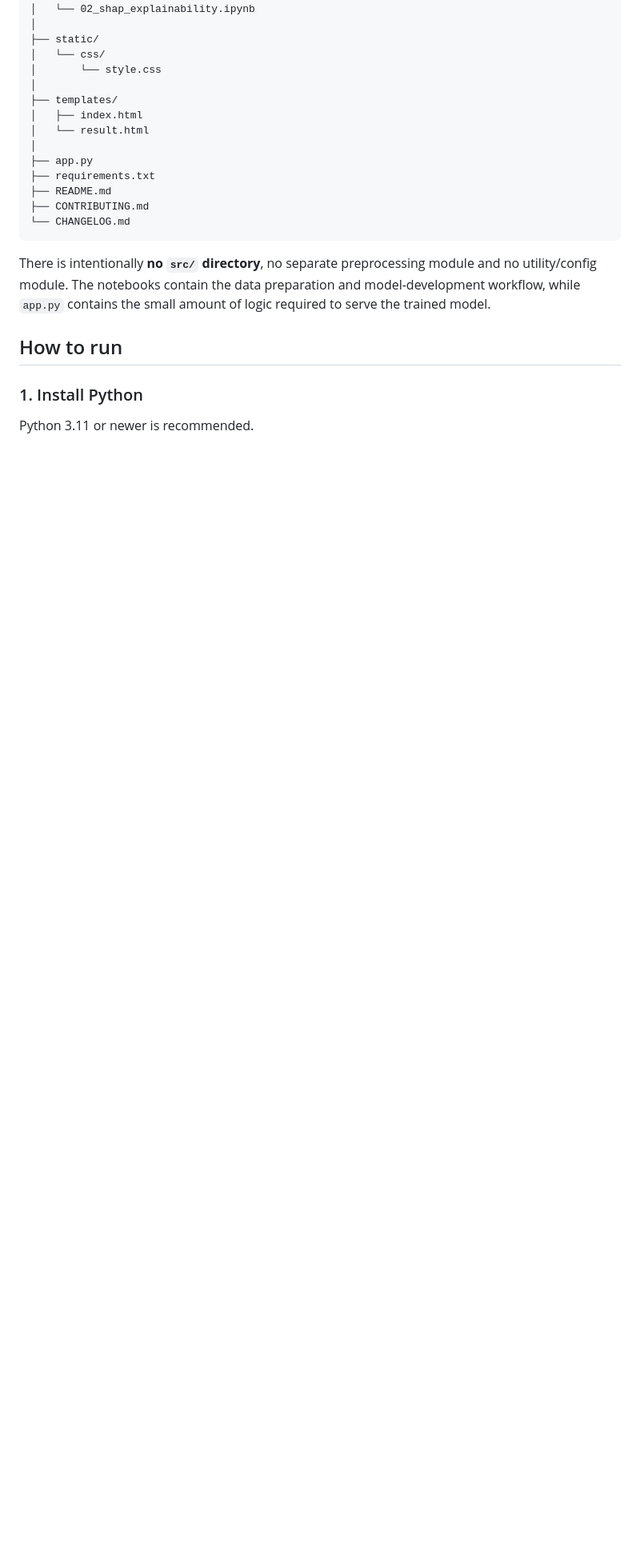
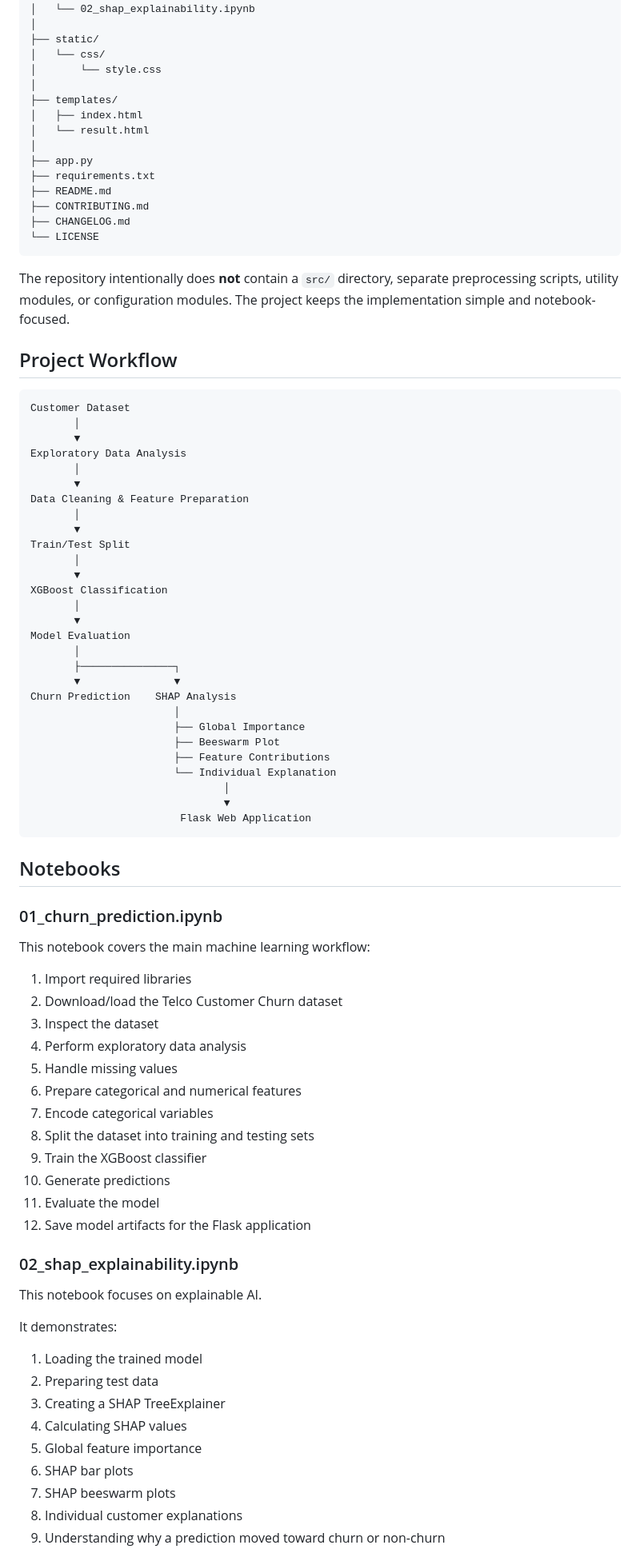
Before and after one commit to InfinitePraveen/Churn-Prediction-SHAP, a Markdown page: README.md, the part around one of its changes. Shown at 80% size. Rendered like a GitHub page; blank space fills up the shorter version.

````diff
--- a/README.md
+++ b/README.md
@@ -55,13 +96,77 @@ Churn-Prediction-SHAP/
 ├── requirements.txt
 ├── README.md
 ├── CONTRIBUTING.md
-└── CHANGELOG.md
+├── CHANGELOG.md
+└── LICENSE
 ```
 
-There is intentionally **no `src/` directory**, no separate preprocessing module and no utility/config module. The notebooks contain the data preparation and model-development workflow, while `app.py` contains the small amount of logic required to serve the trained model.
+The repository intentionally does **not** contain a `src/` directory, separate preprocessing scripts, utility modules, or configuration modules. The project keeps the implementation simple and notebook-focused.
 
-## How to run
+## Project Workflow
 
-### 1. Install Python
+```text
+Customer Dataset
+       │
+       ▼
+Exploratory Data Analysis
+       │
+       ▼
+Data Cleaning & Feature Preparation
+       │
+       ▼
+Train/Test Split
+       │
+       ▼
+XGBoost Classification
+       │
+       ▼
+Model Evaluation
+       │
+       ├───────────────┐
+       ▼               ▼
+Churn Prediction    SHAP Analysis
+                       │
+                       ├── Global Importance
+                       ├── Beeswarm Plot
+                       ├── Feature Contributions
+                       └── Individual Explanation
+                               │
+                               ▼
+                        Flask Web Application
+```
 
-Python 3.11 or newer is recommended.
+## Notebooks
+
+### 01_churn_prediction.ipynb
+
+This notebook covers the main machine learning workflow:
+
+1. Import required libraries
+2. Download/load the Telco Customer Churn dataset
+3. Inspect the dataset
+4. Perform exploratory data analysis
+5. Handle missing values
+6. Prepare categorical and numerical features
+7. Encode categorical variables
+8. Split the dataset into training and testing sets
+9. Train the XGBoost classifier
+10. Generate predictions
+11. Evaluate the model
+12. Save model artifacts for the Flask application
+
+### 02_shap_explainability.ipynb
+
+This notebook focuses on explainable AI.
+
+It demonstrates:
+
+1. Loading the trained model
+2. Preparing test data
+3. Creating a SHAP TreeExplainer
+4. Calculating SHAP values
+5. Global feature importance
+6. SHAP bar plots
+7. SHAP beeswarm plots
+8. Individual customer explanations
+9. Understanding why a prediction moved toward churn or non-churn
+
````
Also changed, not shown: other parts of README.md (+237 -47 lines).
